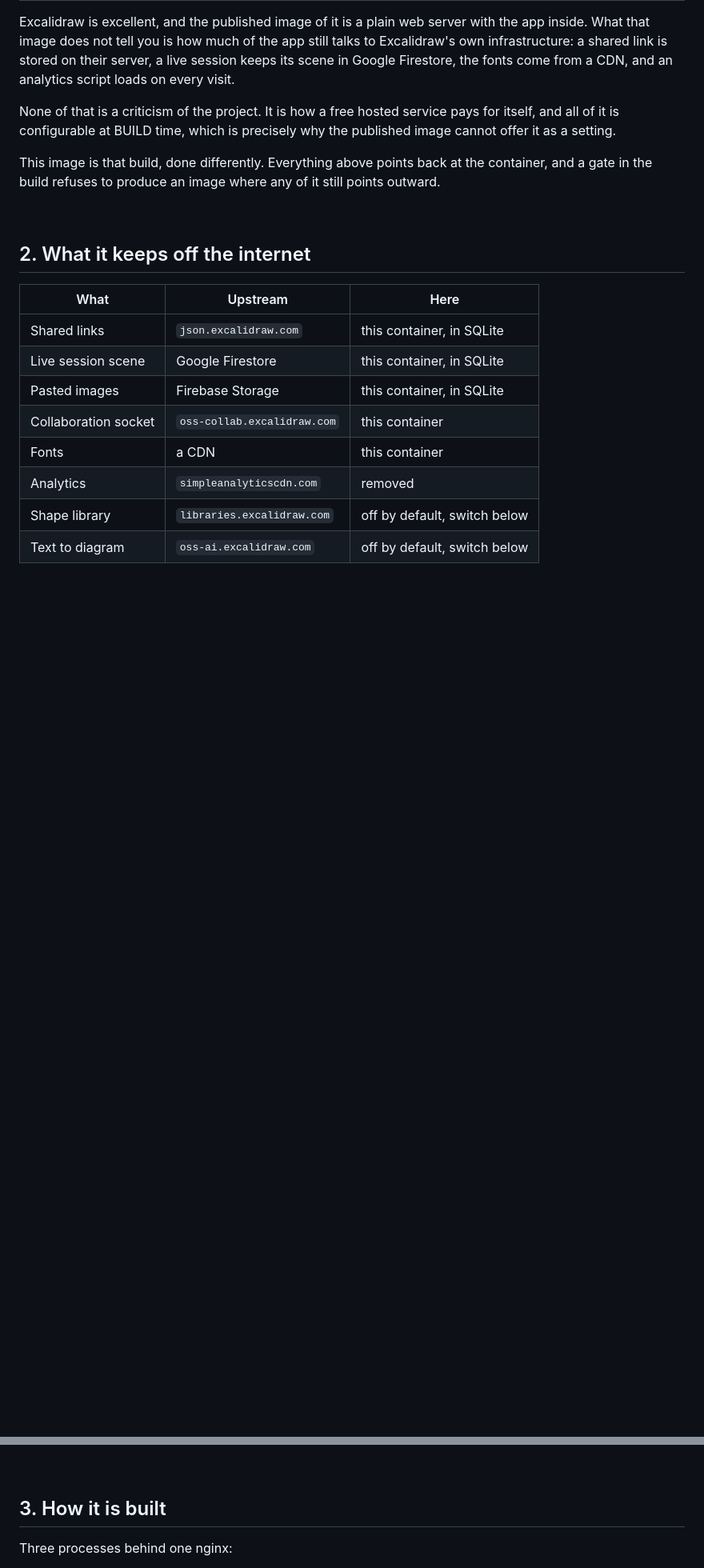
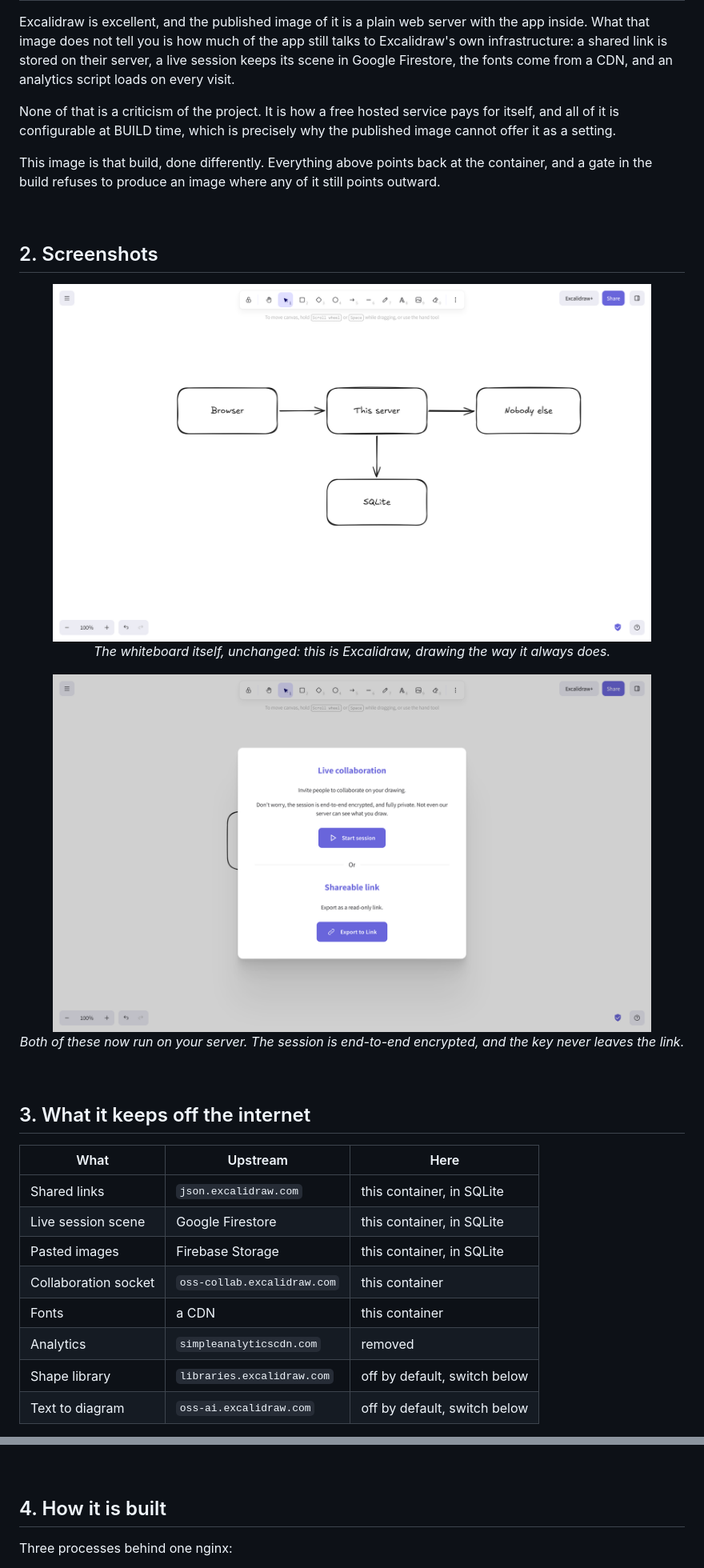
Before and after one commit to junkerderprovinz/excalidraw, a Markdown page: README.md, 2 parts joined by grey strips. Shown: that part at 80% size. Drawn GitHub-style; pictures changed too: .github/assets/screenshots/canvas.png (added), .github/assets/screenshots/collaboration.png (added); blank space fills up the shorter version.

```diff
--- a/README.md
+++ b/README.md
@@ -73,7 +74,21 @@ gate in the build refuses to produce an image where any of it still points outwa
 
 <br>
 
-## 2. What it keeps off the internet
+## 2. Screenshots
+
+<p align="center">
+  <img src=".github/assets/screenshots/canvas.png" width="90%" alt="A diagram on the canvas">
+  <br><em>The whiteboard itself, unchanged: this is Excalidraw, drawing the way it always does.</em>
+</p>
+
+<p align="center">
+  <img src=".github/assets/screenshots/collaboration.png" width="90%" alt="The share dialog">
+  <br><em>Both of these now run on your server. The session is end-to-end encrypted, and the key never leaves the link.</em>
+</p>
+
+<br>
+
+## 3. What it keeps off the internet
 
 | What | Upstream | Here |
 | --- | --- | --- |
@@ -96,7 +111,7 @@ bytes it cannot read.
 
 <br>
 
-## 3. How it is built
+## 4. How it is built
 
 Three processes behind one nginx:
 
```
Also changed, not shown: other parts of README.md (+17 -16 lines), 1 other file.
